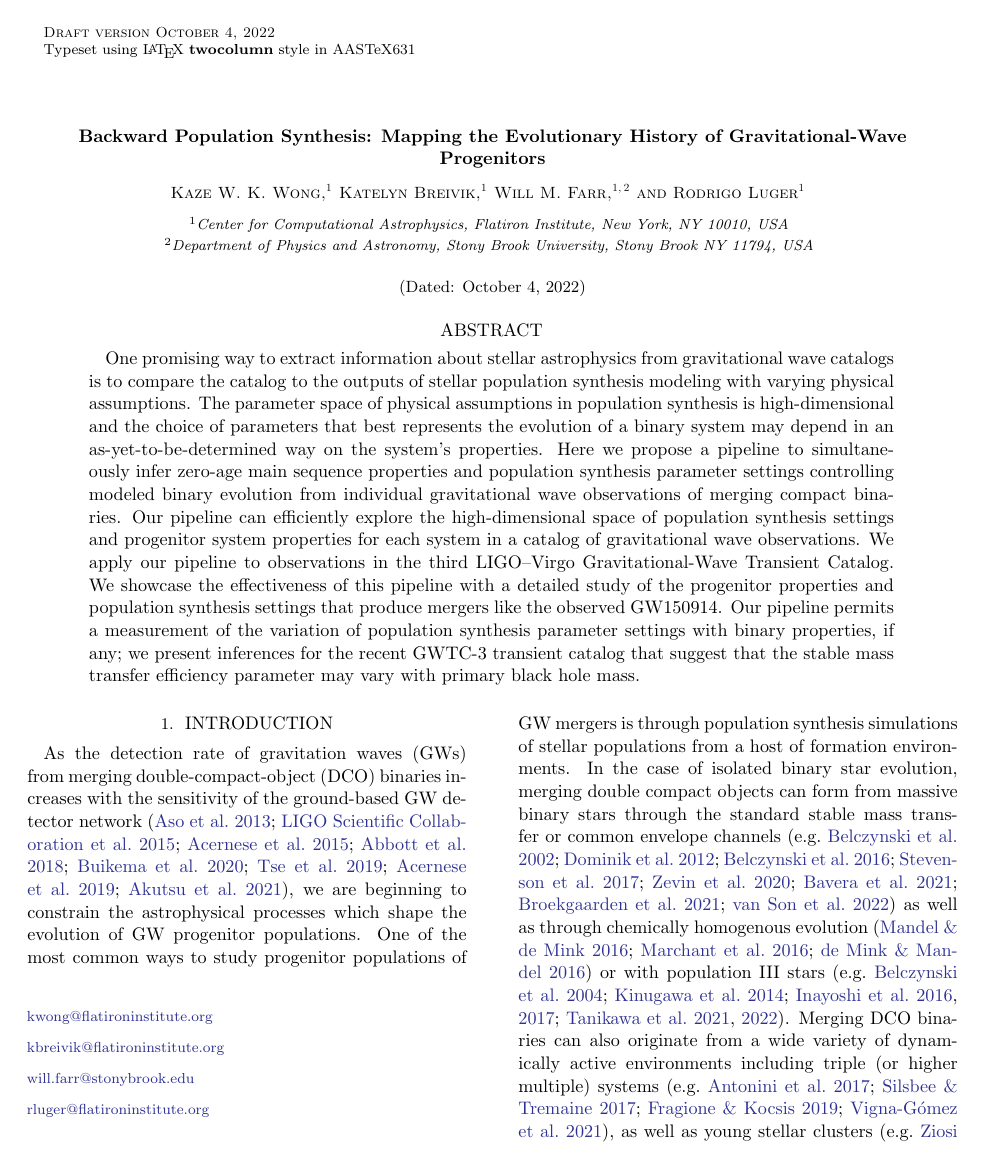
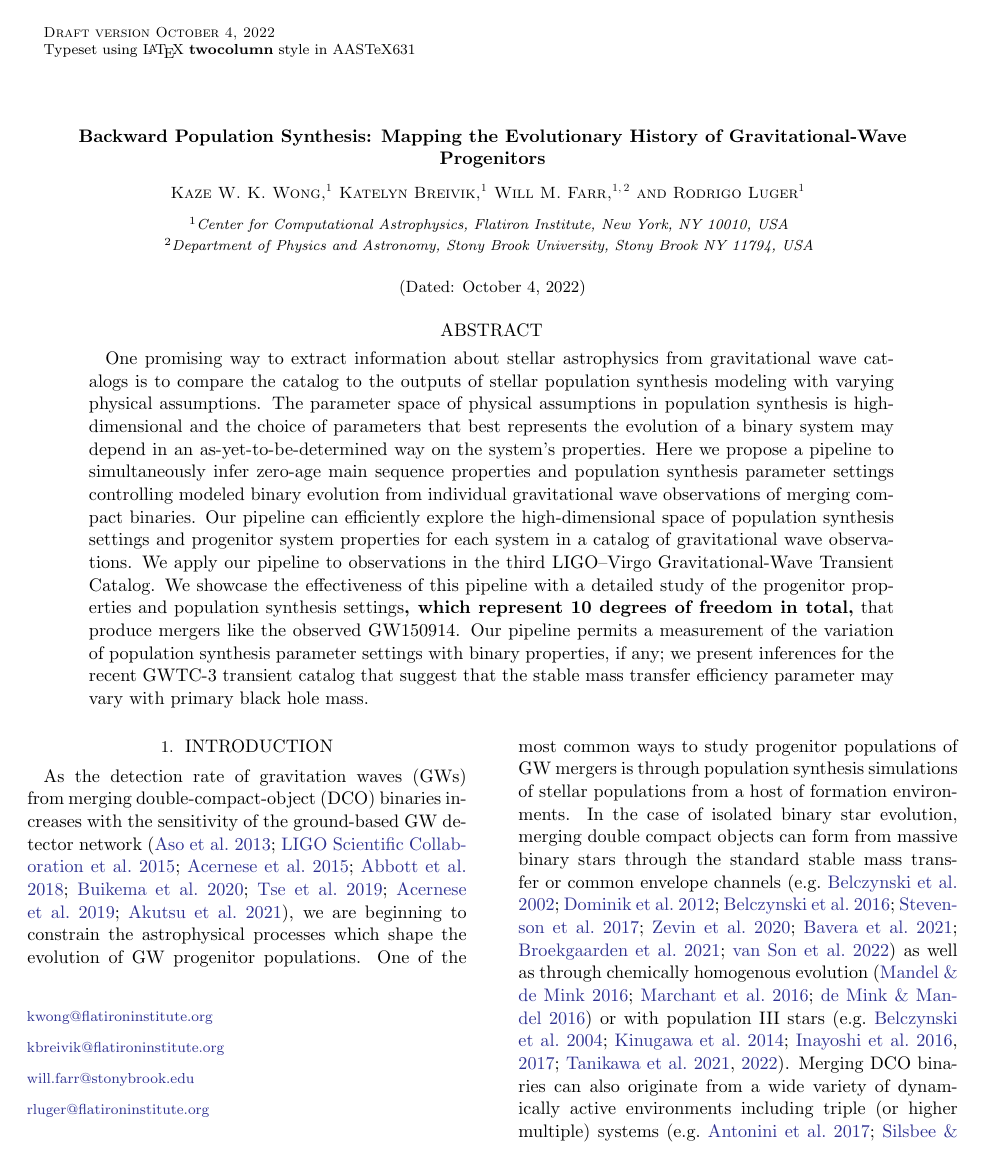
Before and after one commit to kazewong/BackPop, a LaTeX paper (src/tex/ms.tex): page 1 of 13. Compiled offline with pdfLaTeX; a LaTeX package or settings file that is missing is left out.

Commit message:
Add degrees of freedom (Minor point 1)

```diff
--- a/src/tex/ms.tex
+++ b/src/tex/ms.tex
@@ -57,11 +57,12 @@ synthesis settings and progenitor system properties for each system in a catalog
 of gravitational wave observations.  We apply our pipeline to observations in
 the third LIGO--Virgo Gravitational-Wave Transient Catalog. We showcase the
 effectiveness of this pipeline with a detailed study of the progenitor
-properties and population synthesis settings that produce mergers like the
-observed GW150914.  Our pipeline permits a measurement of the variation of
-population synthesis parameter settings with binary properties, if any; we
-present inferences for the recent GWTC-3 transient catalog that suggest that the
-stable mass transfer efficiency parameter may vary with primary black hole mass.
+properties and population synthesis settings\textbf{, which represent 10 degrees of
+freedom in total,} that produce mergers like the observed GW150914.  Our pipeline
+permits a measurement of the variation of population synthesis parameter
+settings with binary properties, if any; we present inferences for the recent
+GWTC-3 transient catalog that suggest that the stable mass transfer efficiency
+parameter may vary with primary black hole mass.
 \end{abstract}
 
 %\maketitle
```
